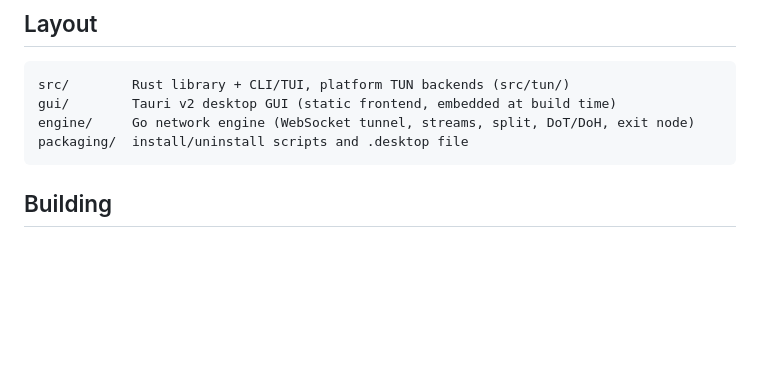
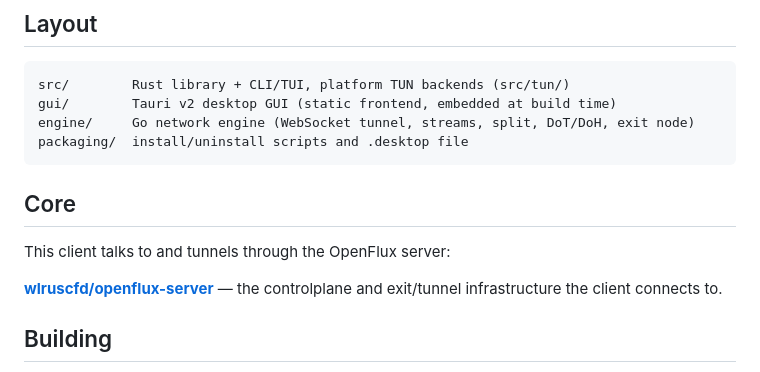
Before and after one commit to FLAT447/openflux-desktop, a Markdown page: README.md, the part around the change. Rendered like a GitHub page; blank space fills up the shorter version.

````diff
--- a/README.md
+++ b/README.md
@@ -29,6 +29,13 @@ gui/        Tauri v2 desktop GUI (static frontend, embedded at build time)
 engine/     Go network engine (WebSocket tunnel, streams, split, DoT/DoH, exit node)
 packaging/  install/uninstall scripts and .desktop file
 ```
+
+## Core
+
+This client talks to and tunnels through the OpenFlux server:
+
+[**wlruscfd/openflux-server**](https://github.com/wlruscfd/openflux-server) — the
+controlplane and exit/tunnel infrastructure the client connects to.
 
 ## Building
 
````
Also changed, not shown: README.ru.md (+7 -0 lines).
